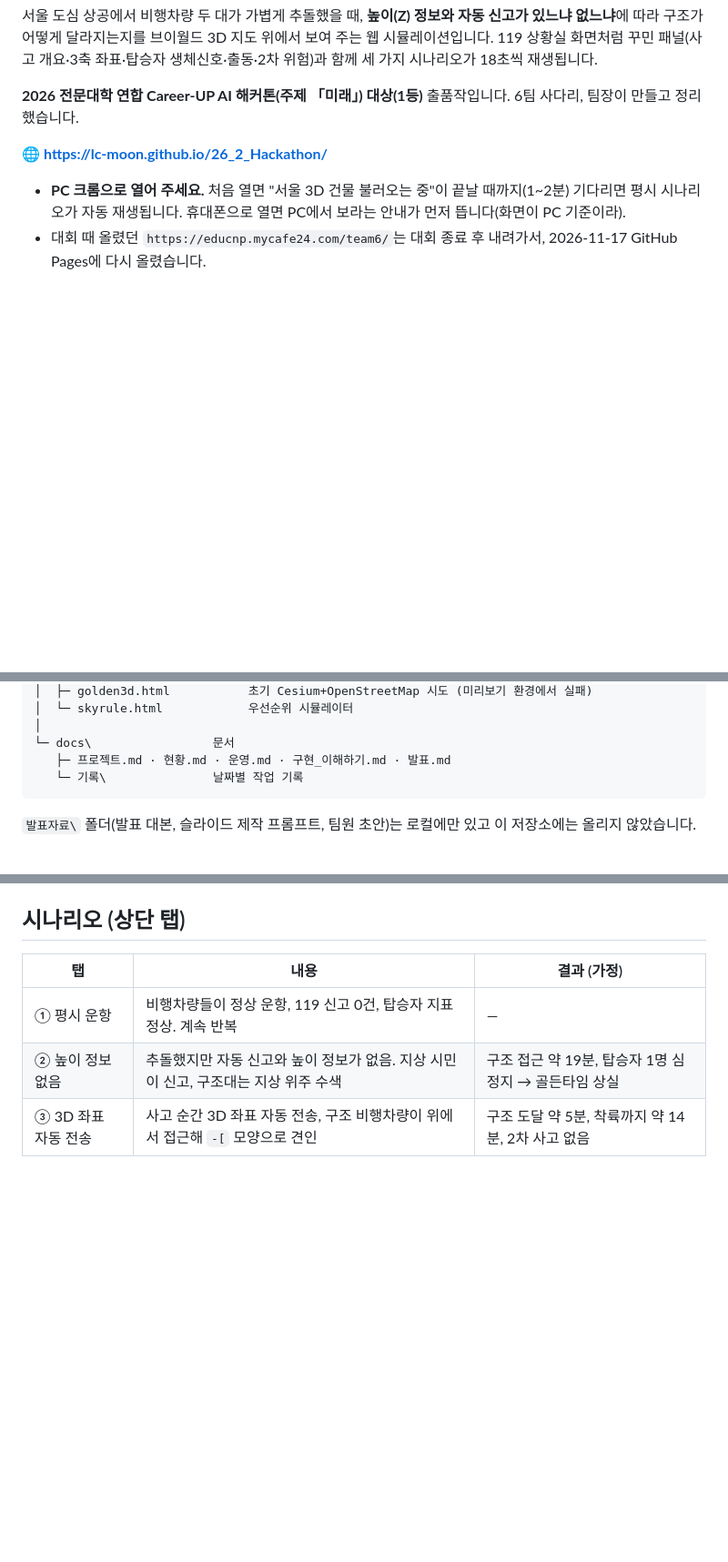
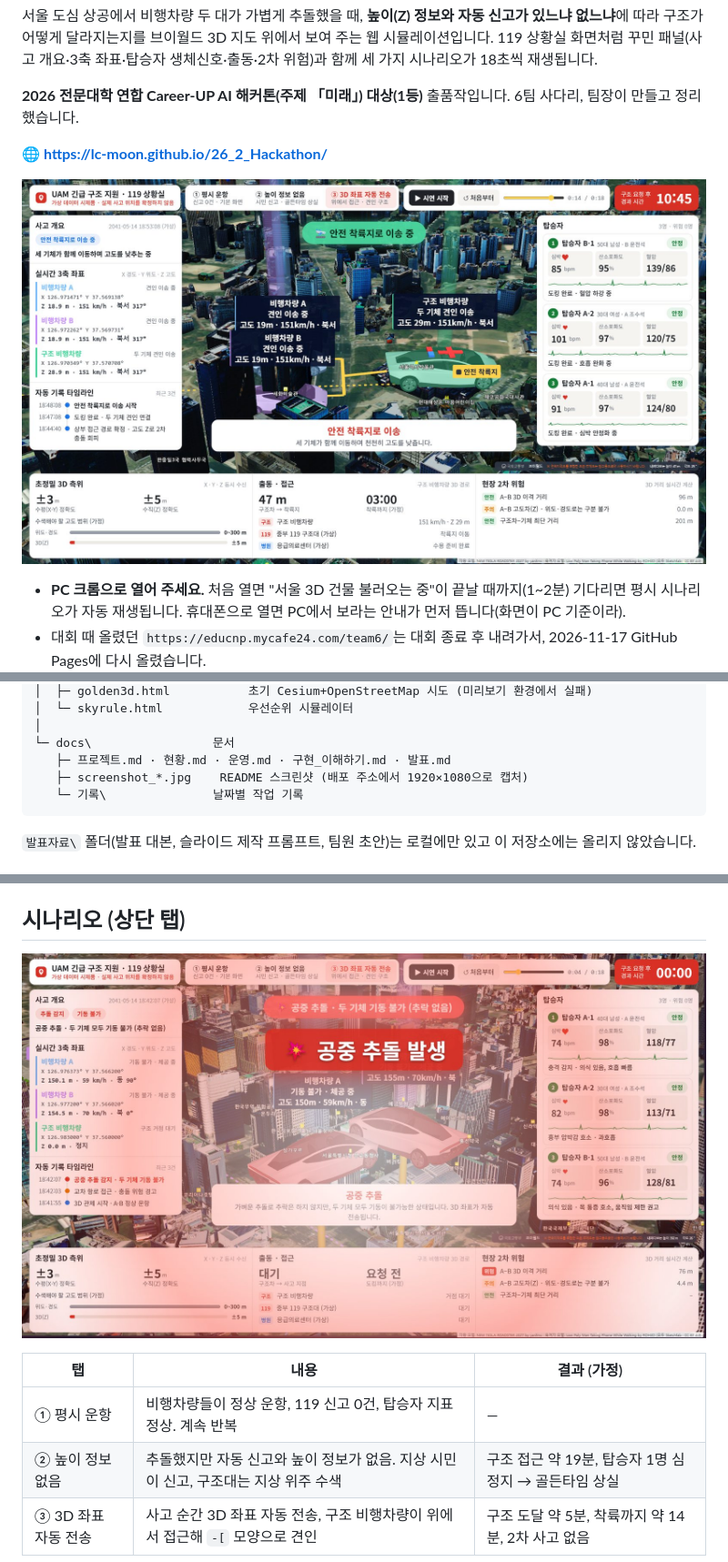
Before and after one commit to lc-moon/26_2_Hackathon, a Markdown page: README.md, 3 parts joined by grey strips. Shown at 91% size. Drawn GitHub-style; pictures changed too: docs/screenshot_crash.jpg (added), docs/screenshot_tow.jpg (added); blank space fills up the shorter version.

Commit message:
1117 README 스크린샷과 GitHub Pages 배포 기록 추가

````diff
--- a/README.md
+++ b/README.md
@@ -6,6 +6,8 @@
 **2026 전문대학 연합 Career-UP AI 해커톤(주제 「미래」) 대상(1등)** 출품작입니다. 6팀 사다리, 팀장이 만들고 정리했습니다.
 
 🌐 **https://lc-moon.github.io/26_2_Hackathon/**
+
+![③ 3D 좌표 자동 전송 — 구조 비행차량이 두 기체를 견인해 착륙지로 이송](docs/screenshot_tow.jpg)
 
 - **PC 크롬으로 열어 주세요.** 처음 열면 "서울 3D 건물 불러오는 중"이 끝날 때까지(1~2분) 기다리면 평시 시나리오가 자동 재생됩니다. 휴대폰으로 열면 PC에서 보라는 안내가 먼저 뜹니다(화면이 PC 기준이라).
 - 대회 때 올렸던 `https://educnp.mycafe24.com/team6/`는 대회 종료 후 내려가서, 2026-11-17 GitHub Pages에 다시 올렸습니다.
@@ -53,6 +55,7 @@
 │
 └─ docs\                 문서
    ├─ 프로젝트.md · 현황.md · 운영.md · 구현_이해하기.md · 발표.md
+   ├─ screenshot_*.jpg    README 스크린샷 (배포 주소에서 1920×1080으로 캡처)
    └─ 기록\               날짜별 작업 기록
 ```
 
@@ -72,6 +75,8 @@ http://127.0.0.1:8765/seoul_vworld.html   크롬으로 열기
 - 배포(GitHub Pages)와 문제 대응은 `docs/운영.md`.
 
 ## 시나리오 (상단 탭)
+
+![③ 시작 — 공중 추돌 순간, 두 기체의 3축 좌표가 자동 전송된다](docs/screenshot_crash.jpg)
 
 | 탭 | 내용 | 결과 (가정) |
 |---|---|---|
````
Also changed, not shown: docs/기록/2026-11-17_GitHubPages배포.md (added, +31 -0 lines), docs/기록/README.md (+4 -0 lines), docs/현황.md (+3 -1 lines).
